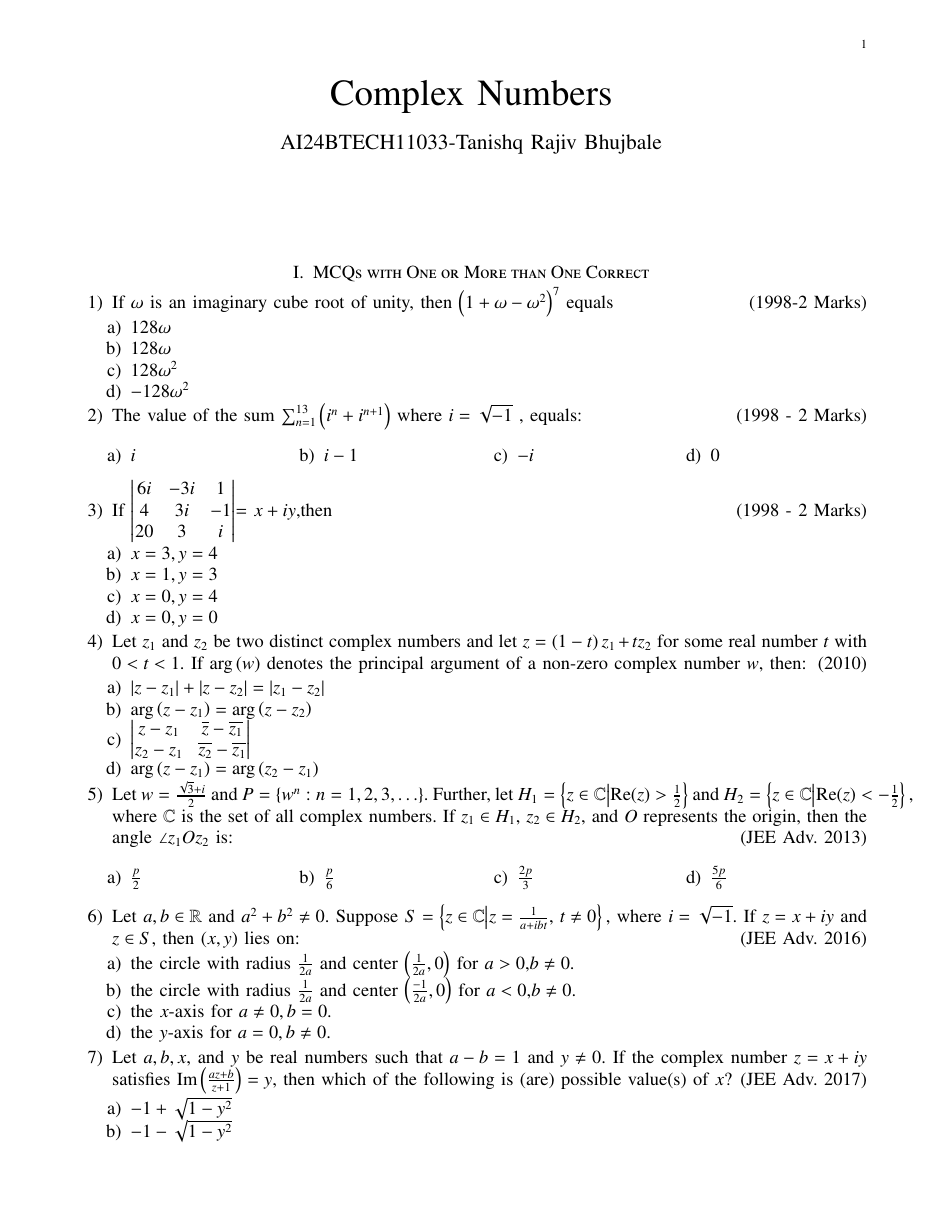
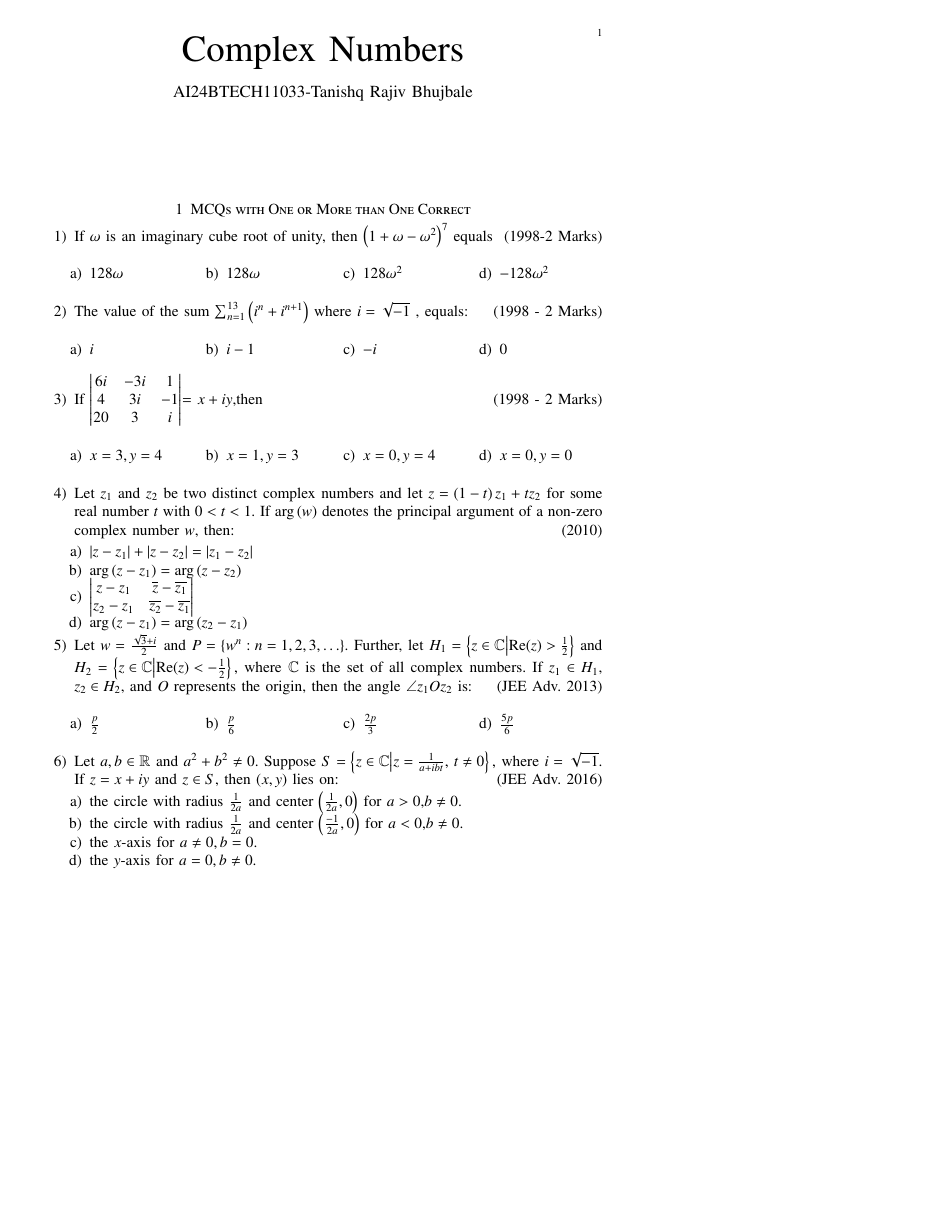
Before and after one commit to TanishqqAI/EE1030, a LaTeX paper (file.tex, which reads gvv-book.sty): page 1 of 2, the shorter picture padded with empty space. Compiled offline with pdfLaTeX.

Commit message:
assignment

```diff
--- a/filename1.tex
+++ b/file.tex
@@ -1,4 +1,15 @@
-\documentclass[journal,12pt, onecolumn]{IEEEtran}
+\let\negmedspace\undefined
+\let\negthickspace\undefined
+\documentclass[journal]{IEEEtran}
+\usepackage[a5paper, margin=10mm, onecolumn]{geometry}
+%\usepackage{lmodern} % Ensure lmodern is loaded for pdflatex
+\usepackage{tfrupee} % Include tfrupee package
+
+\setlength{\headheight}{1cm} % Set the height of the header box
+\setlength{\headsep}{0mm}     % Set the distance between the header box and the top of the text
+
+\usepackage{gvv-book}
+\usepackage{gvv}
 \usepackage{cite}
 \usepackage{amsmath,amssymb,amsfonts,amsthm}
 \usepackage{algorithmic}
@@ -14,12 +25,10 @@
 \usepackage[breaklinks=true]{hyperref}
 \usepackage{tkz-euclide}
 \usepackage{listings}
-\usepackage{gvv}
 \usepackage{multicol}
 \newcounter{sectioicolsn}
-\usepackage{amsmath}
-%\def\inputGnumericTable{}
-
+% \usepackage{gvv}
+\def\inputGnumericTable{}
 \usepackage[latin1]{inputenc}
 \usepackage{color}
 \usepackage{array}
@@ -29,25 +38,8 @@
 \usepackage{hhline}
 \usepackage{ifthen}
 \usepackage{lscape}
-\usepackage{tabularx}
-\usepackage{array}
-\usepackage{float}
+\begin{document}
 
-\newtheorem{theorem}{Theorem}[section]
-\newtheorem{problem}{Problem}
-\newtheorem{proposition}{Proposition}[section]
-\newtheorem{lemma}{Lemma}[section]
-\newtheorem{corollary}[theorem]{Corollary}
-\newtheorem{example}{Example}[section]
-\newtheorem{definition}[problem]{Definition}
-\newcommand{\BEQA}{\begin{eqnarray}}
-\newcommand{\EEQA}{\end{eqnarray}}
-\newcommand{\define}{\stackrel{\triangle}{=}}
-\theoremstyle{remark}
-\newtheorem{rem}{Remark}
-
-% Marks the beginning of the document
-\begin{document}
 \bibliographystyle{IEEEtran}
 \vspace{3cm}
 \title{Complex Numbers}
@@ -62,12 +54,14 @@
 \begin{enumerate}
     \item If $\omega$ is an imaginary cube root of unity, then
     $\brak{1+\omega-\omega^2}^7$ equals \hfill (1998-2 Marks)
+    \begin{multicols}{4}
     \begin{enumerate}
     \item $128\omega$
     \item $128\omega$
     \item $128\omega^2$
     \item $-128\omega^2$
     \end{enumerate}
+    \end{multicols}
     \item The value of the sum
    $\sum_{n=1}^{13} \brak{i^n+i^{n+1}}$
 where  $i=\sqrt{-1}$ , equals: \hfill (1998 - 2 Marks)
@@ -80,12 +74,14 @@ where  $i=\sqrt{-1}$ , equals: \hfill (1998 - 2 Marks)
     \end{enumerate}
 \end{multicols}
     \item If \mydet{6i & -3i & 1 \\4 & 3i & -1 \\20 & 3 & i}= $x+iy$,then \hfill (1998 - 2 Marks)
+\begin{multicols}{4}
 \begin{enumerate}
     \item $x=3,y=4$
     \item $x=1,y=3$
     \item $x=0,y=4$
     \item $x=0,y=0$
     \end{enumerate}
+\end{multicols}
     \item Let $z_1$ and $z_2$ be two distinct complex numbers and let $z= \brak{1-t}z_1+tz_2$ for some real number $t$ with $0<t<1$. If $\mathrm{arg}\brak{w}$ denotes the principal argument of a non-zero complex number $w$, then: \hfill (2010)
 \begin{enumerate}
     \item $\abs{z-z_1}+\abs{z-z_2}=\abs{z_1-z_2}$
--- /dev/null
+++ b/gvv-book.sty
@@ -0,0 +1,78 @@
+\usepackage{float} % for [H] placement option
+\usepackage{setspace}
+\usepackage{gensymb}
+%\doublespacing
+%\singlespacing
+
+%\usepackage{graphicx}
+%\usepackage{amssymb}
+%\usepackage{relsize}
+\usepackage[cmex10]{amsmath}
+\usepackage{siunitx}
+%\usepackage{amsthm}
+%\interdisplaylinepenalty=2500
+%\savesymbol{iint}
+%\usepackage{txfonts}
+%\restoresymbol{TXF}{iint}
+%\usepackage{wasysym}
+\usepackage{amsthm}
+%\usepackage{iithtlc}
+\usepackage{mathrsfs}
+\usepackage{txfonts}
+\usepackage{stfloats}
+\usepackage{steinmetz}
+\usepackage{bm}
+\usepackage{cite}
+\usepackage{cases}
+\usepackage{subfig}
+%\usepackage{xtab}
+\usepackage{longtable}
+\usepackage{tabularx}
+\usepackage{multirow}
+%\usepackage{algorithm}
+%\usepackage{algpseudocode}
+\usepackage{enumitem}
+\usepackage{mathtools}
+\usepackage{tikz}
+\usepackage{circuitikz}
+\usepackage{verbatim}
+%\usepackage{textcomp}
+\usepackage[breaklinks=true]{hyperref}
+%\usepackage{stmaryrd}
+\usepackage{tkz-euclide} % loads  TikZ and tkz-base
+%\usetkzobj{all}
+\usetikzlibrary{calc,math}
+\usetikzlibrary{fadings}
+\usepackage{listings}
+    \usepackage{color}                                            %%
+    \usepackage{array}                                            %%
+    \usepackage{longtable}                                        %%
+    \usepackage{calc}                                             %%
+    \usepackage{multirow}                                         %%
+    \usepackage{hhline}                                           %%
+    \usepackage{ifthen}                                           %%
+  %optionally (for landscape tables embedded in another document): %%
+    \usepackage{lscape}
+\usepackage{multicol}
+\usepackage{chngcntr}
+%\usepackage{enumerate}
+
+%\usepackage{wasysym}
+
+\newtheorem{theorem}{Theorem}[section]
+\newtheorem{problem}{Problem}
+\newtheorem{proposition}{Proposition}[section]
+\newtheorem{lemma}{Lemma}[section]
+\newtheorem{corollary}[theorem]{Corollary}
+\newtheorem{example}{Example}[section]
+\newtheorem{definition}[problem]{Definition}
+%\newcounter{MYtempeqncnt}
+%\DeclareMathOperator*{\Res}{Res}
+%\renewcommand{\baselinestretch}{2}
+\renewcommand\thesection{\arabic{section}}
+\renewcommand\thesubsection{\thesection.\arabic{subsection}}
+\renewcommand\thesubsubsection{\thesubsection.\arabic{subsubsection}}
+
+\renewcommand\thesectiondis{\arabic{section}}
+\renewcommand\thesubsectiondis{\thesectiondis.\arabic{subsection}}
+\renewcommand\thesubsubsectiondis{\thesubsectiondis.\arabic{subsubsection}}
```
Also changed, not shown: file.pdf (added), filename1.pdf (deleted), 6 other files.
